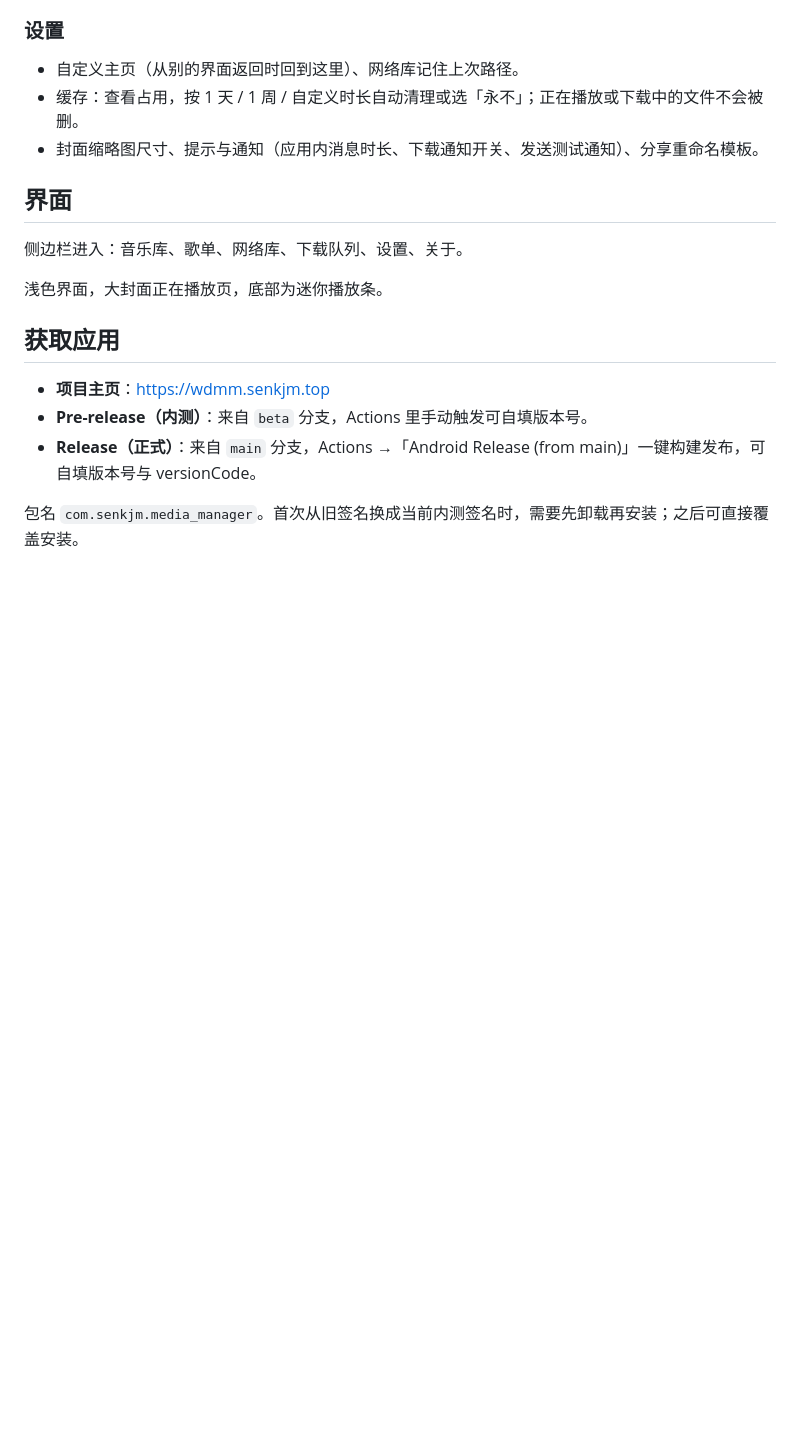
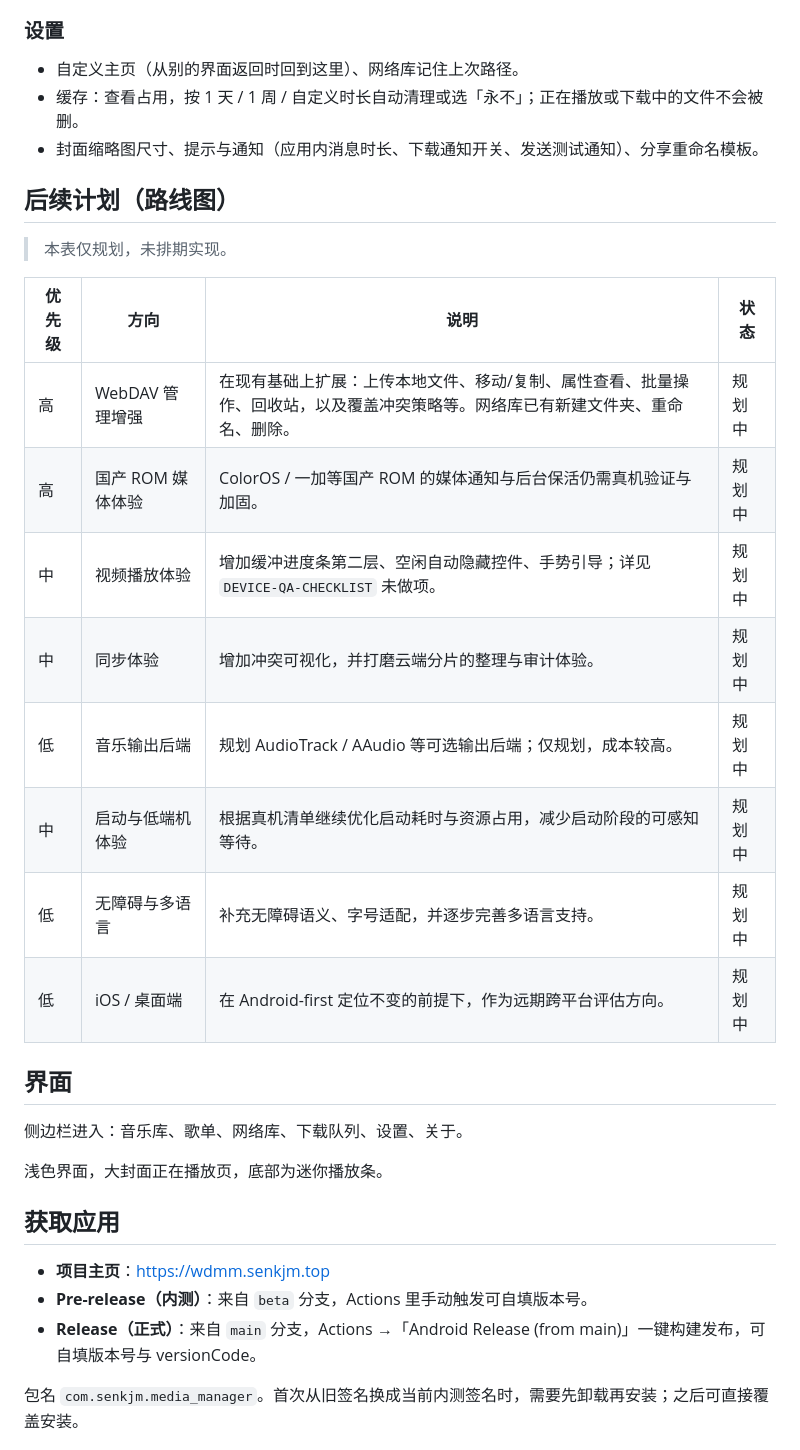
Before and after one commit to SenkjM/Webdav_Media_Manager, a Markdown page: README.md, the part around the change. Rendered like a GitHub page; blank space fills up the shorter version.

Commit message:
docs: 在 README/开发文档列出后续计划（含 WebDAV 管理）

```diff
--- a/README.md
+++ b/README.md
@@ -54,6 +54,21 @@
 - 缓存：查看占用，按 1 天 / 1 周 / 自定义时长自动清理或选「永不」；正在播放或下载中的文件不会被删。
 - 封面缩略图尺寸、提示与通知（应用内消息时长、下载通知开关、发送测试通知）、分享重命名模板。
 
+## 后续计划（路线图）
+
+> 本表仅规划，未排期实现。
+
+| 优先级 | 方向 | 说明 | 状态 |
+|---|---|---|---|
+| 高 | WebDAV 管理增强 | 在现有基础上扩展：上传本地文件、移动/复制、属性查看、批量操作、回收站，以及覆盖冲突策略等。网络库已有新建文件夹、重命名、删除。 | 规划中 |
+| 高 | 国产 ROM 媒体体验 | ColorOS / 一加等国产 ROM 的媒体通知与后台保活仍需真机验证与加固。 | 规划中 |
+| 中 | 视频播放体验 | 增加缓冲进度条第二层、空闲自动隐藏控件、手势引导；详见 `DEVICE-QA-CHECKLIST` 未做项。 | 规划中 |
+| 中 | 同步体验 | 增加冲突可视化，并打磨云端分片的整理与审计体验。 | 规划中 |
+| 低 | 音乐输出后端 | 规划 AudioTrack / AAudio 等可选输出后端；仅规划，成本较高。 | 规划中 |
+| 中 | 启动与低端机体验 | 根据真机清单继续优化启动耗时与资源占用，减少启动阶段的可感知等待。 | 规划中 |
+| 低 | 无障碍与多语言 | 补充无障碍语义、字号适配，并逐步完善多语言支持。 | 规划中 |
+| 低 | iOS / 桌面端 | 在 Android-first 定位不变的前提下，作为远期跨平台评估方向。 | 规划中 |
+
 ## 界面
 
 侧边栏进入：音乐库、歌单、网络库、下载队列、设置、关于。
```
Also changed, not shown: docs/DEVELOPMENT.md (+11 -0 lines).
